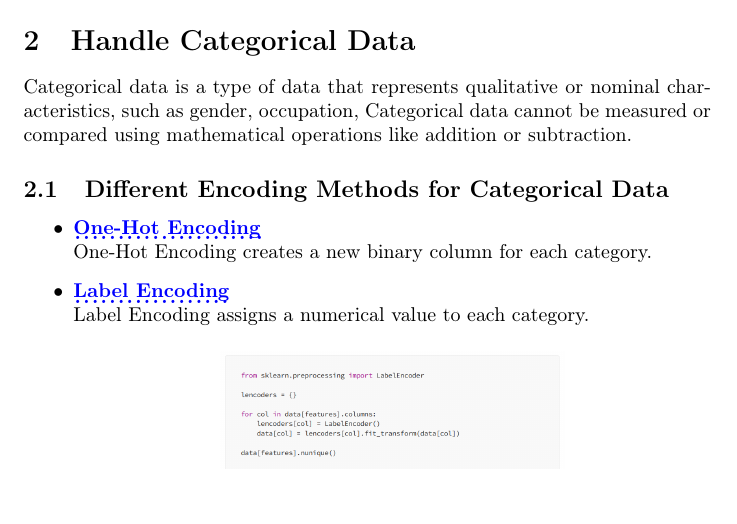
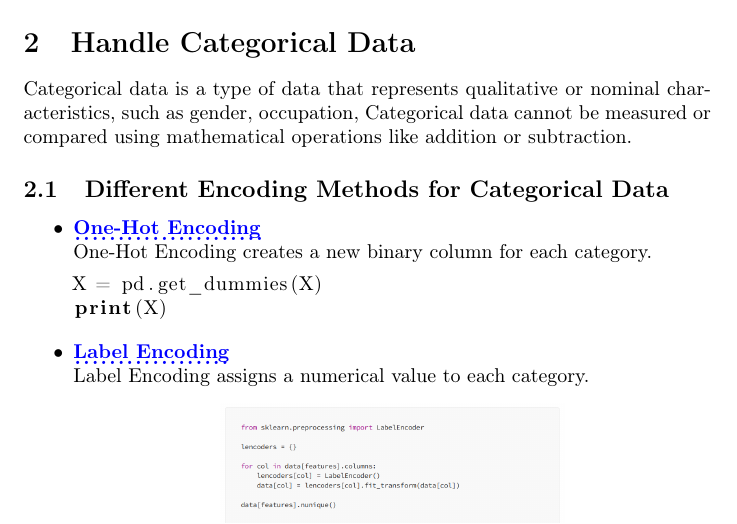
Before and after one commit to pronad1/pronad1, a LaTeX document (Important Notes/main.tex): part of page 2 of 3, cut so that both start at the same text. Compiled offline with pdfLaTeX.

Commit message:
8/7/2025

```diff
--- a/Important Notes/main.tex
+++ b/Important Notes/main.tex
@@ -53,7 +53,10 @@ Categorical data is a type of data that represents qualitative or nominal charac
 \begin{itemize}
     \item \textbf{\textcolor{blue}{\dotuline{One-Hot Encoding}}}\\
     One-Hot Encoding creates a new binary column for each category.
-
+    \begin{lstlisting}[language=Python]
+X = pd.get_dummies(X)
+print(X)
+    \end{lstlisting}
     \item \textbf{\textcolor{blue}{\dotuline{Label Encoding}}}\\
     Label Encoding assigns a numerical value to each category.
     \begin{center}
```
Also changed, not shown: Important Notes/main.pdf, 4 other files.
